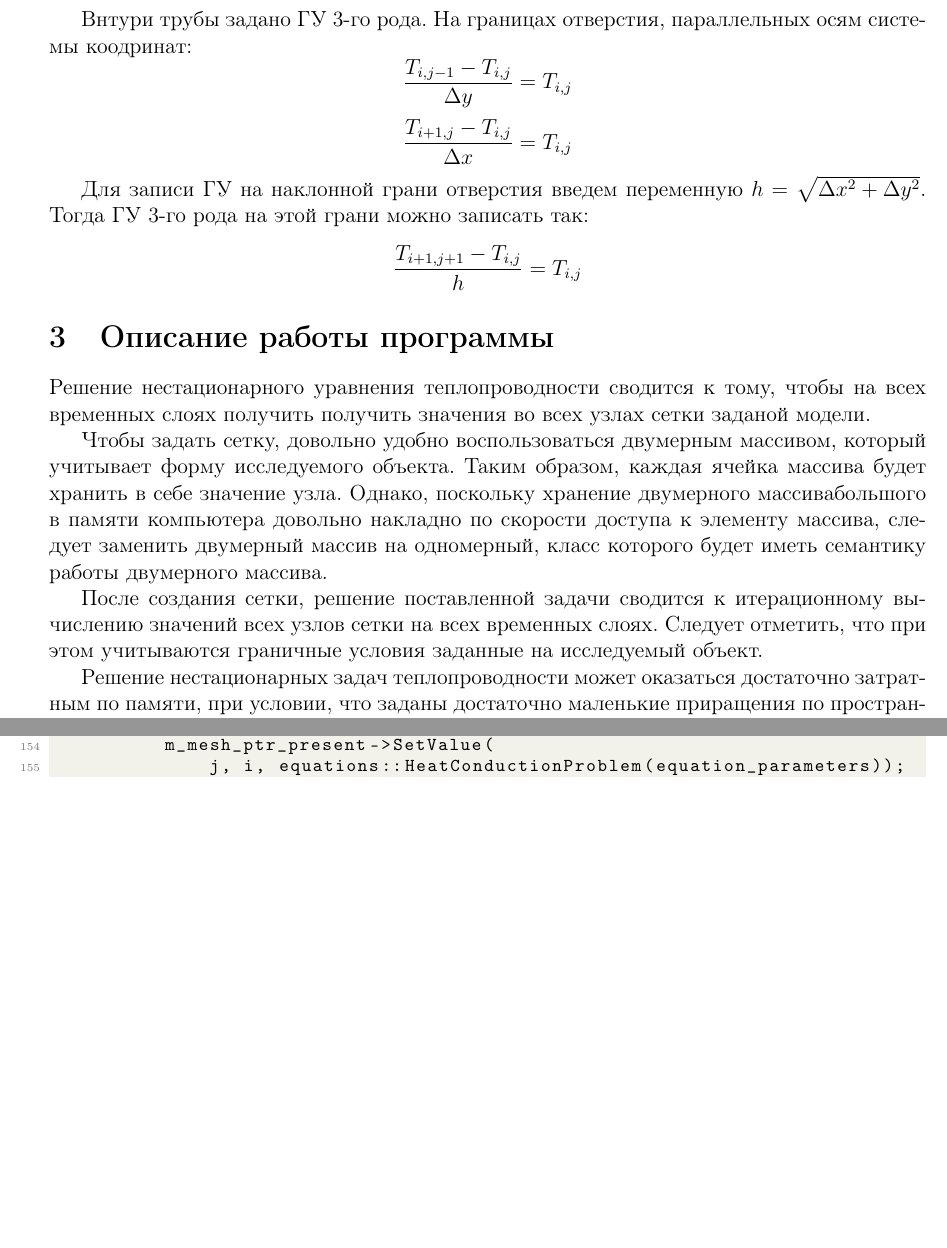
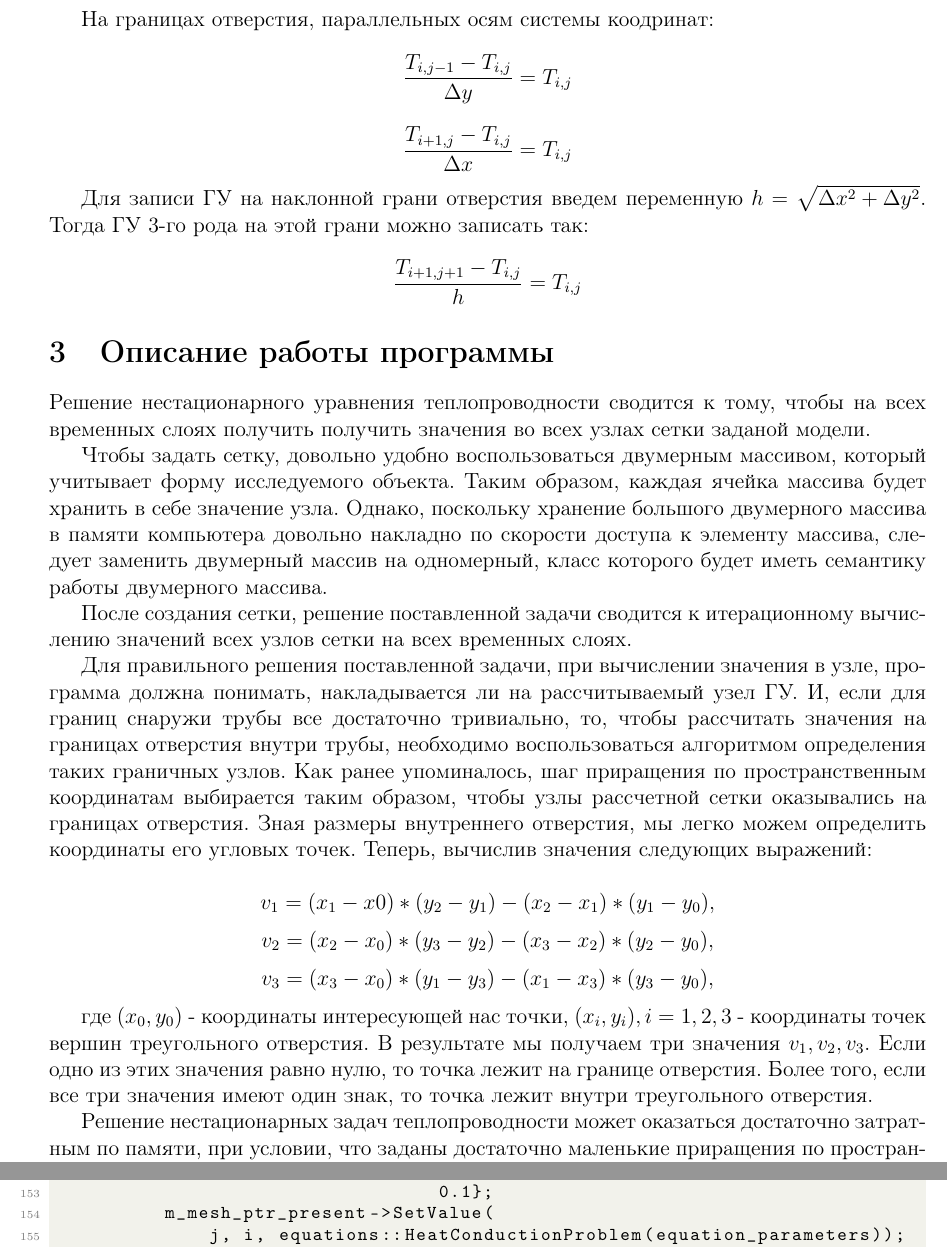
Before and after one commit to dunaitseva/finite-diff-method, a LaTeX document (doc/edumma_2022_hw_rk6_64b_dunaitsevai_var67.tex): two parts of pages 5 and 21 of 24, joined at a grey line, cut so that both start at the same text, the shorter picture padded with empty space. The pictures show the PDF file doc/edumma_2022_hw_rk6_64b_dunaitsevai_var67.pdf that the author committed with the source.

Commit message:
Fixed issues

```diff
--- a/doc/edumma_2022_hw_rk6_64b_dunaitsevai_var67.tex
+++ b/doc/edumma_2022_hw_rk6_64b_dunaitsevai_var67.tex
@@ -236,7 +236,6 @@
 	\frac{T_{i,j-1} - T_{i,j}}{\Delta y} = 40
 	\]
 
-	Внтури трубы задано ГУ 3-го рода.
 	На границах отверстия, параллельных осям системы коодринат:
 	\[
 	\frac{T_{i,j-1} - T_{i,j}}{\Delta y} = T_{i,j}
@@ -254,9 +253,23 @@
 
 	Решение нестационарного уравнения теплопроводности сводится к тому, чтобы на всех временных слоях получить получить значения во всех узлах сетки заданой модели.
 
-	Чтобы задать сетку, довольно удобно воспользоваться двумерным массивом, который учитывает форму исследуемого объекта. Таким образом, каждая ячейка массива будет хранить в себе значение узла. Однако, поскольку хранение двумерного массивабольшого в памяти компьютера довольно накладно по скорости доступа к элементу массива, следует заменить двумерный массив на одномерный, класс которого будет иметь семантику работы двумерного массива.
+	Чтобы задать сетку, довольно удобно воспользоваться двумерным массивом, который учитывает форму исследуемого объекта. Таким образом, каждая ячейка массива будет хранить в себе значение узла. Однако, поскольку хранение большого двумерного массива в памяти компьютера довольно накладно по скорости доступа к элементу массива, следует заменить двумерный массив на одномерный, класс которого будет иметь семантику работы двумерного массива.
 
-	После создания сетки, решение поставленной задачи сводится к итерационному вычислению значений всех узлов сетки на всех временных слоях. Следует отметить, что при этом учитываются граничные условия заданные на исследуемый объект.
+	После создания сетки, решение поставленной задачи сводится к итерационному вычислению значений всех узлов сетки на всех временных слоях.
+
+	Для правильного решения поставленной задачи, при вычислении значения в узле, программа должна понимать, накладывается ли на рассчитываемый узел ГУ. И, если для границ снаружи трубы все достаточно тривиально, то, чтобы рассчитать значения на границах отверстия внутри трубы, необходимо воспользоваться алгоритмом определения таких граничных узлов. Как ранее упоминалось, шаг приращения по пространственным координатам выбирается таким образом, чтобы узлы рассчетной сетки оказывались на границах отверстия. Зная размеры внутреннего отверстия, мы легко можем определить координаты его угловых точек. Теперь, вычислив значения следующих выражений:
+
+	\[
+	v_1 = (x_1-x0)*(y_2-y_1)-(x_2-x_1)*(y_1-y_0),
+	\]
+	\[
+	v_2 = (x_2-x_0)*(y_3-y_2)-(x_3-x_2)*(y_2-y_0),
+	\]
+	\[
+	v_3 = (x_3-x_0)*(y_1-y_3)-(x_1-x_3)*(y_3-y_0),
+	\]
+
+	где $(x_0, y_0)$ - координаты интересующей нас точки, $(x_i, y_i), i = 1, 2, 3$ - координаты точек вершин треугольного отверстия. В результате мы получаем три значения $v_1, v_2, v_3$. Если одно из этих значения равно нулю, то точка лежит на границе отверстия. Более того, если все три значения имеют один знак, то точка лежит внутри треугольного отверстия.
 
 	Решение нестационарных задач теплопроводности может оказаться достаточно затратным по памяти, при условии, что заданы достаточно маленькие приращения по пространственным координатам и большое количество временных слоев. В связи с этим программная реализация должна сводится только к рассчетам на всех временных слоях, а не попыткам сохранить их в оперативной памяти компьютера, поэтому реализованый класс модели не отвечает за хранение вычислений. Он лишь принимает полиморфный объект хранилища, который отвечает за сохранение результата рассчетов, если это необходимо.
 
```
Also changed, not shown: doc/edumma_2022_hw_rk6_64b_dunaitsevai_var67.pdf, doc/edumma_2022_hw_rk6_64b_dunaitsevai_var67.tex (2 more changed lines).
